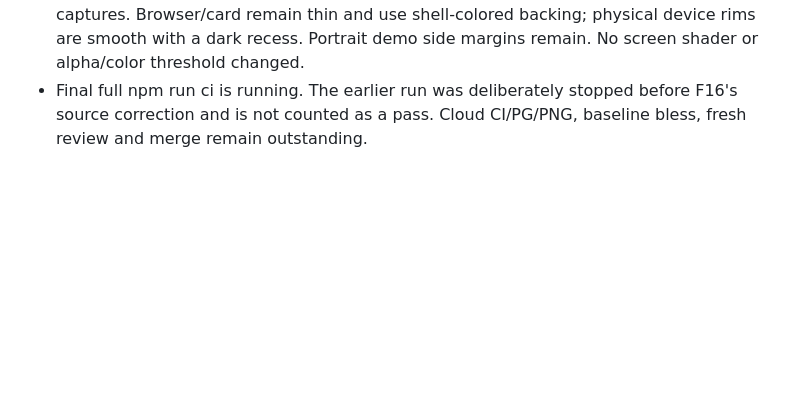
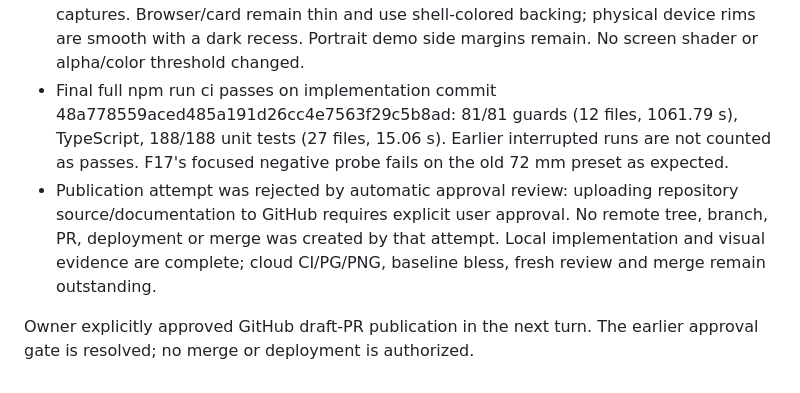
Before and after one commit to novakblagojevic-wq/plinth, a Markdown page: docs/tickets/T-P9c.md, the part around the change. Rendered like a GitHub page; blank space fills up the shorter version.

Commit message:
docs(tickets): record passing acceptance and publication approval

```diff
--- a/docs/tickets/T-P9c.md
+++ b/docs/tickets/T-P9c.md
@@ -75,6 +75,15 @@ or workflow changed.
   the final captures. Browser/card remain thin and use shell-colored backing;
   physical device rims are smooth with a dark recess. Portrait demo side
   margins remain. No screen shader or alpha/color threshold changed.
-- Final full npm run ci is running. The earlier run was deliberately stopped
-  before F16's source correction and is not counted as a pass. Cloud CI/PG/PNG,
+- Final full npm run ci passes on implementation commit 48a778559aced485a191d26cc4e7563f29c5b8ad:
+  81/81 guards (12 files, 1061.79 s), TypeScript, 188/188 unit tests (27 files,
+  15.06 s). Earlier interrupted runs are not counted as passes. F17's focused
+  negative probe fails on the old 72 mm preset as expected.
+- Publication attempt was rejected by automatic approval review: uploading
+  repository source/documentation to GitHub requires explicit user approval.
+  No remote tree, branch, PR, deployment or merge was created by that attempt.
+  Local implementation and visual evidence are complete; cloud CI/PG/PNG,
   baseline bless, fresh review and merge remain outstanding.
+
+Owner explicitly approved GitHub draft-PR publication in the next turn.
+The earlier approval gate is resolved; no merge or deployment is authorized.
```
